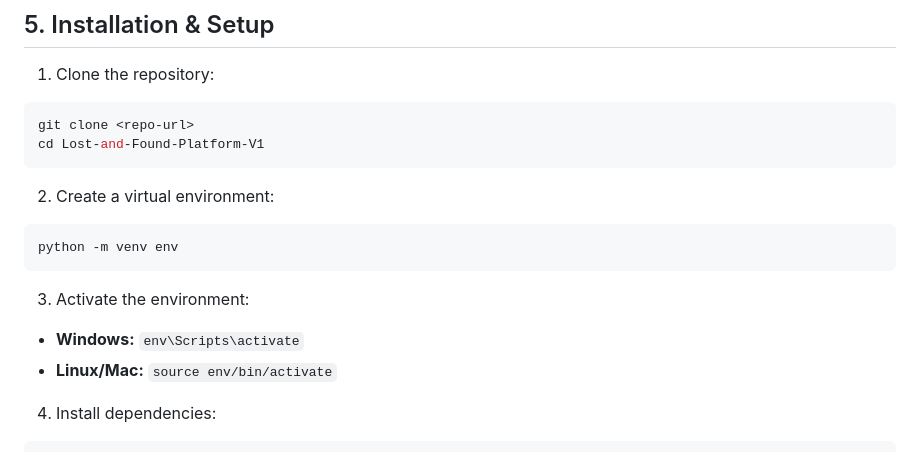
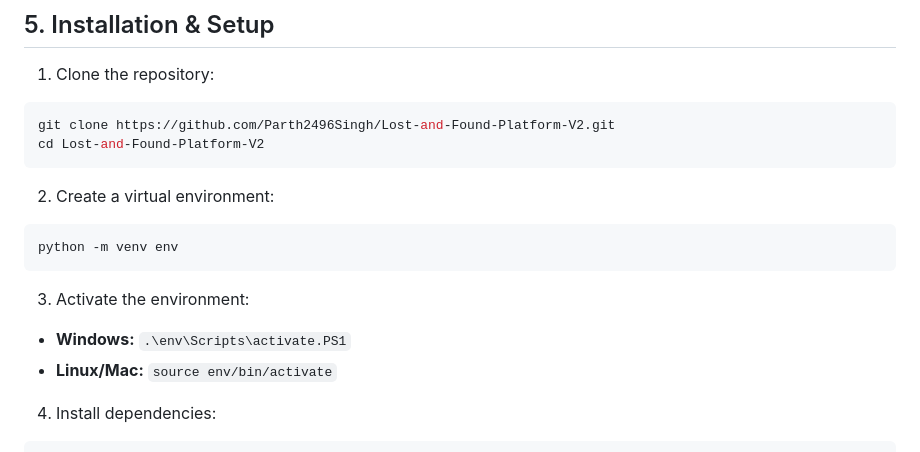
Before and after one commit to Parth2496Singh/Lost-and-Found-Platform-V2, a Markdown page: README.md, the part around the change. GitHub-like rendering.

Commit message:
Update repository URL and activation command

````diff
--- a/README.md
+++ b/README.md
@@ -81,8 +81,8 @@ requirements.txt # Python dependencies
 1. Clone the repository:
 
 ```bash
-git clone <repo-url>
-cd Lost-and-Found-Platform-V1
+git clone https://github.com/Parth2496Singh/Lost-and-Found-Platform-V2.git
+cd Lost-and-Found-Platform-V2
 ```
 
 2. Create a virtual environment:
@@ -93,7 +93,7 @@ python -m venv env
 
 3. Activate the environment:
 
-* **Windows:** `env\Scripts\activate`
+* **Windows:** `.\env\Scripts\activate.PS1`
 * **Linux/Mac:** `source env/bin/activate`
 
 4. Install dependencies:
````
